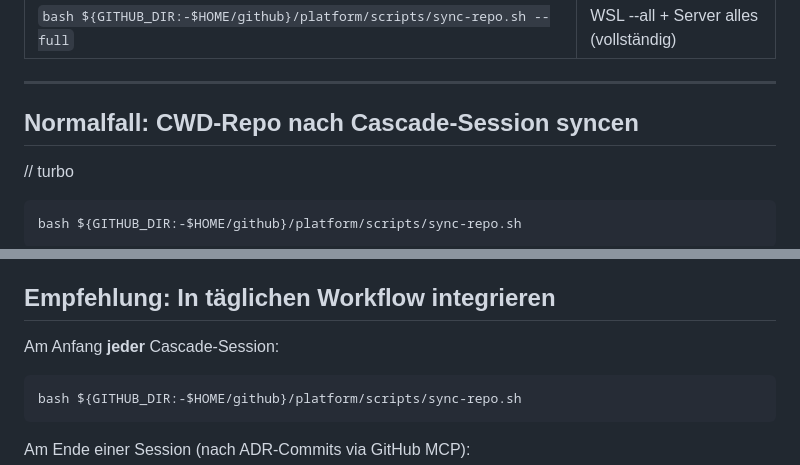
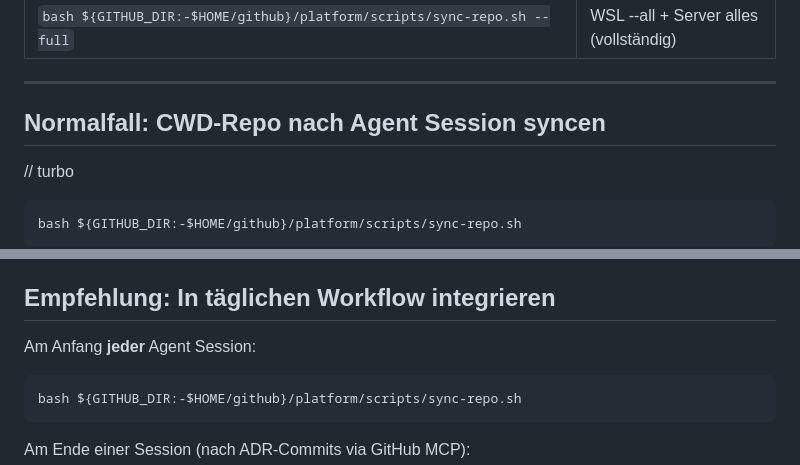
Before and after one commit to achimdehnert/cad-hub, a Markdown page: .windsurf/workflows/sync-repo.md, 2 parts joined by grey strips. GitHub-like rendering.

Commit message:
chore(workflows): sync sync-repo.md from platform

````diff
--- a/.windsurf/workflows/sync-repo.md
+++ b/.windsurf/workflows/sync-repo.md
@@ -37,7 +37,7 @@ Die laufen dort nur als Docker-Container. Updates kommen via `docker pull`, nich
 
 ---
 
-## Normalfall: CWD-Repo nach Cascade-Session syncen
+## Normalfall: CWD-Repo nach Agent Session syncen
 
 // turbo
 ```bash
@@ -90,7 +90,7 @@ Dauer: ~30–60 Sekunden für alle Nodes.
 
 ## Empfehlung: In täglichen Workflow integrieren
 
-Am Anfang **jeder** Cascade-Session:
+Am Anfang **jeder** Agent Session:
 ```bash
 bash ${GITHUB_DIR:-$HOME/github}/platform/scripts/sync-repo.sh
 ```
````
